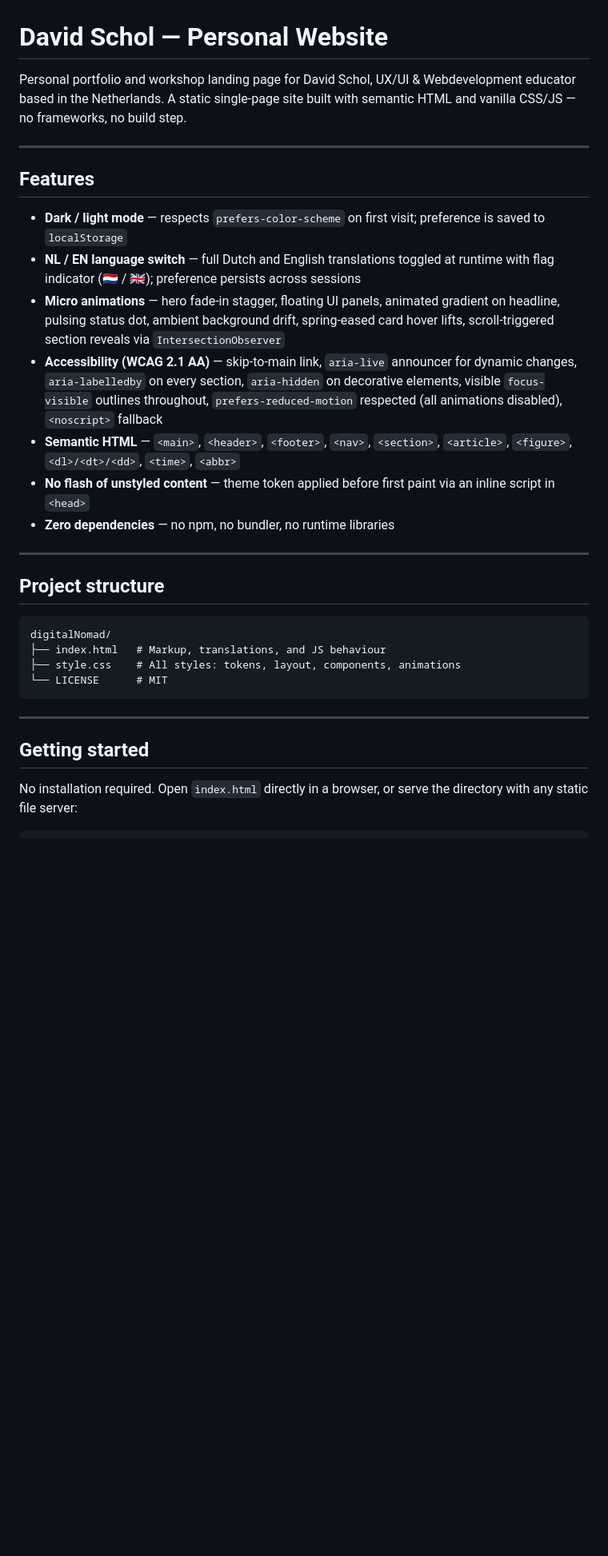
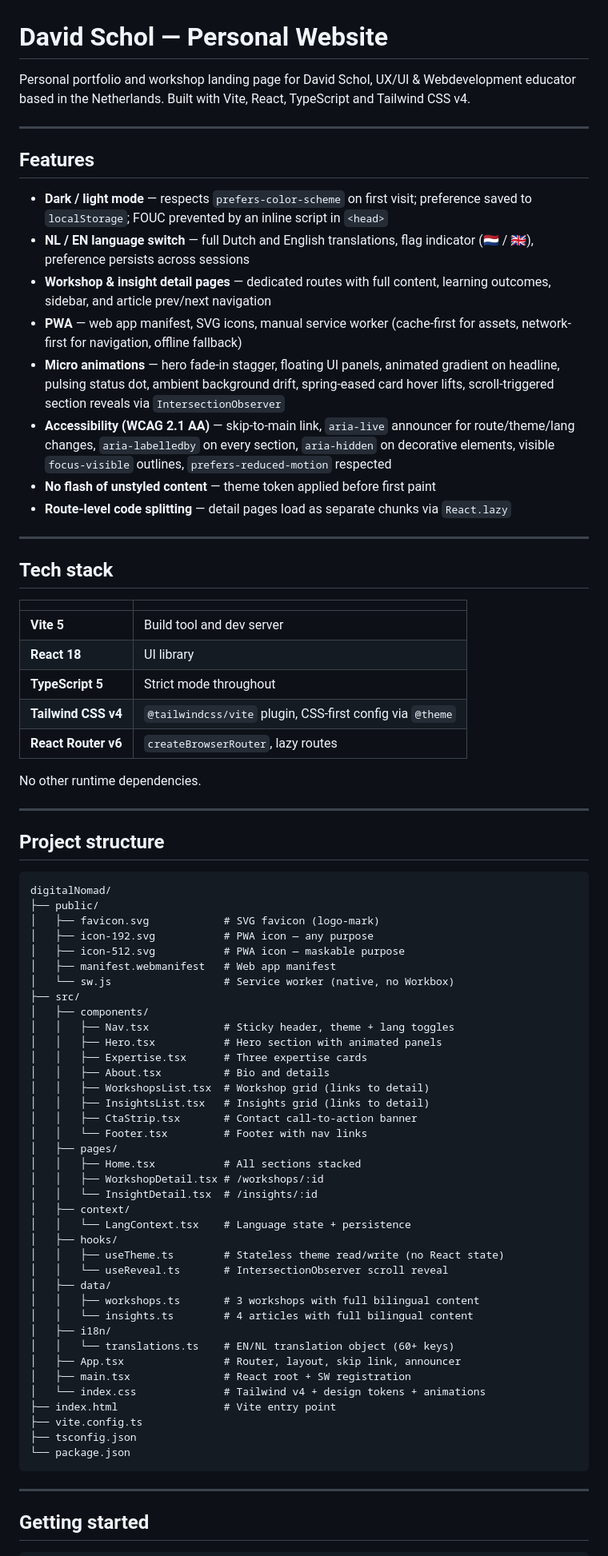
Before and after one commit to docentDavid/digitalNomad, a Markdown page: README.md, the part around one of its changes. Shown at 80% size. Rendered like a GitHub page; blank space fills up the shorter version.

````diff
--- a/README.md
+++ b/README.md
@@ -1,18 +1,33 @@
 # David Schol — Personal Website
 
-Personal portfolio and workshop landing page for David Schol, UX/UI & Webdevelopment educator based in the Netherlands. A static single-page site built with semantic HTML and vanilla CSS/JS — no frameworks, no build step.
+Personal portfolio and workshop landing page for David Schol, UX/UI & Webdevelopment educator based in the Netherlands. Built with Vite, React, TypeScript and Tailwind CSS v4.
 
 ---
 
 ## Features
 
-- **Dark / light mode** — respects `prefers-color-scheme` on first visit; preference is saved to `localStorage`
-- **NL / EN language switch** — full Dutch and English translations toggled at runtime with flag indicator (🇳🇱 / 🇬🇧); preference persists across sessions
+- **Dark / light mode** — respects `prefers-color-scheme` on first visit; preference saved to `localStorage`; FOUC prevented by an inline script in `<head>`
+- **NL / EN language switch** — full Dutch and English translations, flag indicator (🇳🇱 / 🇬🇧), preference persists across sessions
+- **Workshop & insight detail pages** — dedicated routes with full content, learning outcomes, sidebar, and article prev/next navigation
+- **PWA** — web app manifest, SVG icons, manual service worker (cache-first for assets, network-first for navigation, offline fallback)
 - **Micro animations** — hero fade-in stagger, floating UI panels, animated gradient on headline, pulsing status dot, ambient background drift, spring-eased card hover lifts, scroll-triggered section reveals via `IntersectionObserver`
-- **Accessibility (WCAG 2.1 AA)** — skip-to-main link, `aria-live` announcer for dynamic changes, `aria-labelledby` on every section, `aria-hidden` on decorative elements, visible `focus-visible` outlines throughout, `prefers-reduced-motion` respected (all animations disabled), `<noscript>` fallback
-- **Semantic HTML** — `<main>`, `<header>`, `<footer>`, `<nav>`, `<section>`, `<article>`, `<figure>`, `<dl>/<dt>/<dd>`, `<time>`, `<abbr>`
-- **No flash of unstyled content** — theme token applied before first paint via an inline script in `<head>`
-- **Zero dependencies** — no npm, no bundler, no runtime libraries
+- **Accessibility (WCAG 2.1 AA)** — skip-to-main link, `aria-live` announcer for route/theme/lang changes, `aria-labelledby` on every section, `aria-hidden` on decorative elements, visible `focus-visible` outlines, `prefers-reduced-motion` respected
+- **No flash of unstyled content** — theme token applied before first paint
+- **Route-level code splitting** — detail pages load as separate chunks via `React.lazy`
+
+---
+
+## Tech stack
+
+| | |
+|---|---|
+| **Vite 5** | Build tool and dev server |
+| **React 18** | UI library |
+| **TypeScript 5** | Strict mode throughout |
+| **Tailwind CSS v4** | `@tailwindcss/vite` plugin, CSS-first config via `@theme` |
+| **React Router v6** | `createBrowserRouter`, lazy routes |
+
+No other runtime dependencies.
 
 ---
 
@@ -20,15 +35,47 @@ Personal portfolio and workshop landing page for David Schol, UX/UI & Webdevelop
 
 ```
 digitalNomad/
-├── index.html   # Markup, translations, and JS behaviour
-├── style.css    # All styles: tokens, layout, components, animations
-└── LICENSE      # MIT
+├── public/
+│   ├── favicon.svg            # SVG favicon (logo-mark)
+│   ├── icon-192.svg           # PWA icon — any purpose
+│   ├── icon-512.svg           # PWA icon — maskable purpose
+│   ├── manifest.webmanifest   # Web app manifest
+│   └── sw.js                  # Service worker (native, no Workbox)
+├── src/
+│   ├── components/
+│   │   ├── Nav.tsx            # Sticky header, theme + lang toggles
+│   │   ├── Hero.tsx           # Hero section with animated panels
+│   │   ├── Expertise.tsx      # Three expertise cards
+│   │   ├── About.tsx          # Bio and details
+│   │   ├── WorkshopsList.tsx  # Workshop grid (links to detail)
+│   │   ├── InsightsList.tsx   # Insights grid (links to detail)
+│   │   ├── CtaStrip.tsx       # Contact call-to-action banner
+│   │   └── Footer.tsx         # Footer with nav links
+│   ├── pages/
+│   │   ├── Home.tsx           # All sections stacked
+│   │   ├── WorkshopDetail.tsx # /workshops/:id
+│   │   └── InsightDetail.tsx  # /insights/:id
+│   ├── context/
+│   │   └── LangContext.tsx    # Language state + persistence
+│   ├── hooks/
+│   │   ├── useTheme.ts        # Stateless theme read/write (no React state)
+│   │   └── useReveal.ts       # IntersectionObserver scroll reveal
+│   ├── data/
+│   │   ├── workshops.ts       # 3 workshops with full bilingual content
+│   │   └── insights.ts        # 4 articles with full bilingual content
+│   ├── i18n/
+│   │   └── translations.ts    # EN/NL translation object (60+ keys)
+│   ├── App.tsx                # Router, layout, skip link, announcer
+│   ├── main.tsx               # React root + SW registration
+│   └── index.css              # Tailwind v4 + design tokens + animations
+├── index.html                 # Vite entry point
+├── vite.config.ts
+├── tsconfig.json
+└── package.json
 ```
 
 ---
 
 ## Getting started
 
-No installation required. Open `index.html` directly in a browser, or serve the directory with any static file server:
-
 ```bash
````
Also changed, not shown: other parts of README.md (+43 -42 lines).
